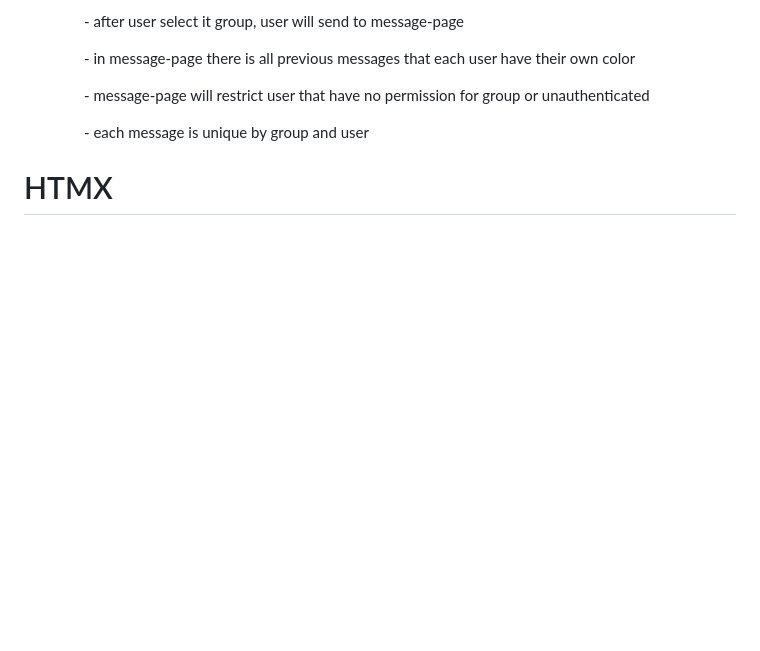
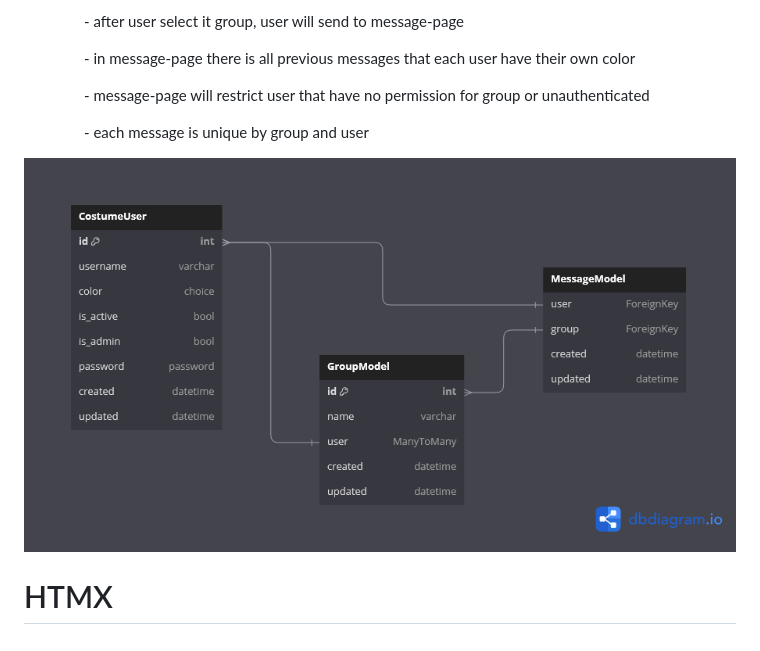
Before and after one commit to 999-amir/django-messager, a Markdown page: README.md, the part around the change. Drawn GitHub-style; pictures changed too: diagram.png (added); blank space fills up the shorter version.

Commit message:
DJANGO - FINISHED

```diff
--- a/README.md
+++ b/README.md
@@ -32,5 +32,6 @@
         </ul>
     </li>
 </ul>
+<img src="diagram.png" alt="diagram image">
 
 # HTMX
```
